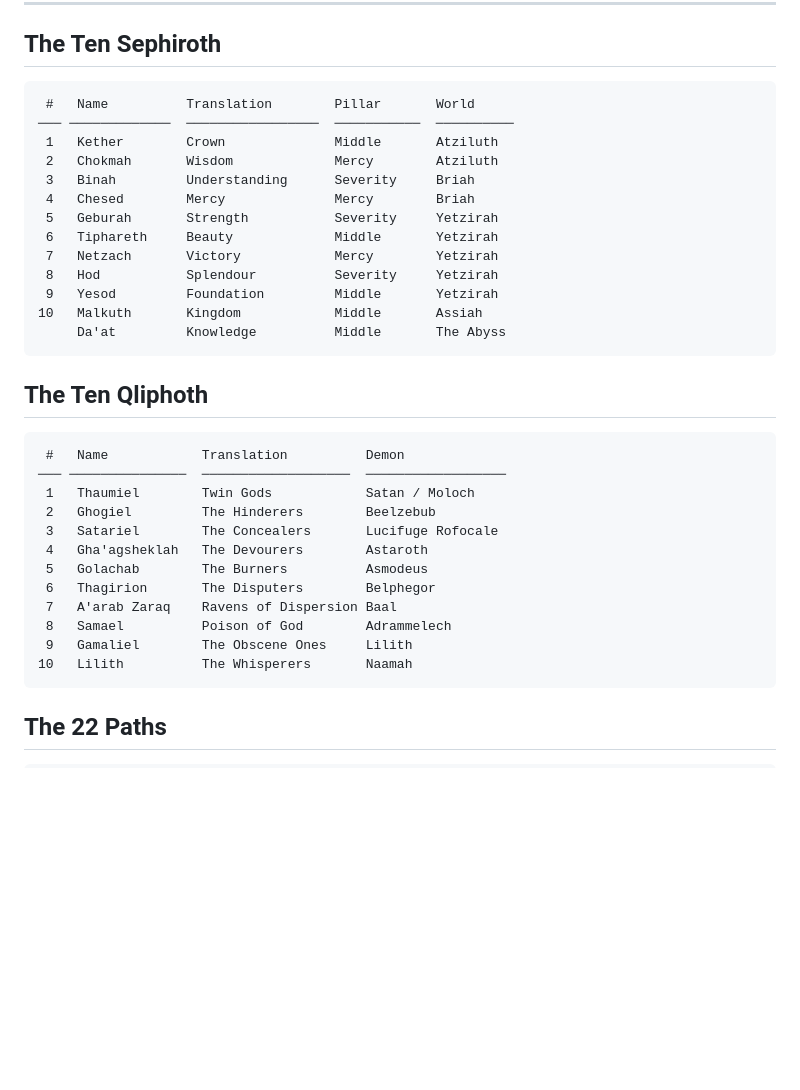
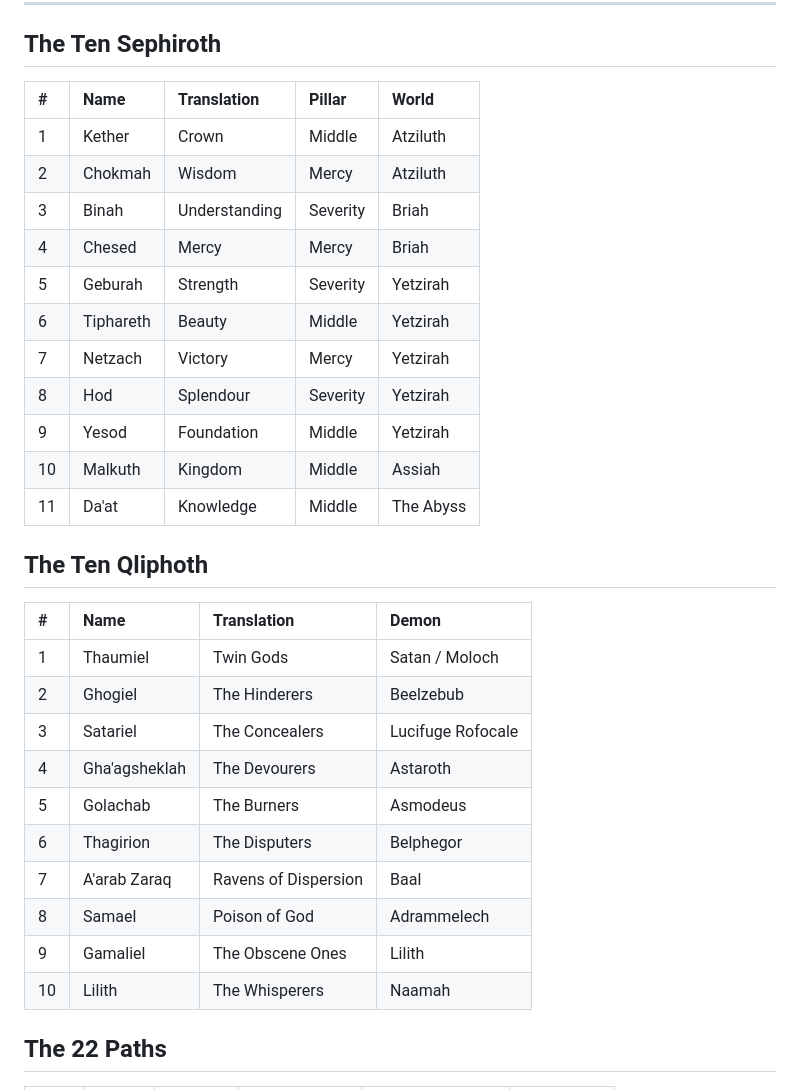
Before and after one commit to consigcody94/twin-trees, a Markdown page: README.md, the part around one of its changes. GitHub-like rendering; blank space fills up the shorter version.

````diff
--- a/README.md
+++ b/README.md
@@ -170,38 +99,34 @@ Toggle additional mystical geometry:
 
 ## The Ten Sephiroth
 
-```
- #   Name          Translation        Pillar       World
-─── ─────────────  ─────────────────  ───────────  ──────────
- 1   Kether        Crown              Middle       Atziluth
- 2   Chokmah       Wisdom             Mercy        Atziluth
- 3   Binah         Understanding      Severity     Briah
- 4   Chesed        Mercy              Mercy        Briah
- 5   Geburah       Strength           Severity     Yetzirah
- 6   Tiphareth     Beauty             Middle       Yetzirah
- 7   Netzach       Victory            Mercy        Yetzirah
- 8   Hod           Splendour          Severity     Yetzirah
- 9   Yesod         Foundation         Middle       Yetzirah
-10   Malkuth       Kingdom            Middle       Assiah
-     Da'at         Knowledge          Middle       The Abyss
-```
+| # | Name | Translation | Pillar | World |
+|:--|:-----|:------------|:-------|:------|
+| 1 | Kether | Crown | Middle | Atziluth |
+| 2 | Chokmah | Wisdom | Mercy | Atziluth |
+| 3 | Binah | Understanding | Severity | Briah |
+| 4 | Chesed | Mercy | Mercy | Briah |
+| 5 | Geburah | Strength | Severity | Yetzirah |
+| 6 | Tiphareth | Beauty | Middle | Yetzirah |
+| 7 | Netzach | Victory | Mercy | Yetzirah |
+| 8 | Hod | Splendour | Severity | Yetzirah |
+| 9 | Yesod | Foundation | Middle | Yetzirah |
+| 10 | Malkuth | Kingdom | Middle | Assiah |
+| 11 | Da'at | Knowledge | Middle | The Abyss |
 
 ## The Ten Qliphoth
 
-```
- #   Name            Translation          Demon
-─── ───────────────  ───────────────────  ──────────────────
- 1   Thaumiel        Twin Gods            Satan / Moloch
- 2   Ghogiel         The Hinderers        Beelzebub
- 3   Satariel        The Concealers       Lucifuge Rofocale
- 4   Gha'agsheklah   The Devourers        Astaroth
- 5   Golachab        The Burners          Asmodeus
- 6   Thagirion       The Disputers        Belphegor
- 7   A'arab Zaraq    Ravens of Dispersion Baal
- 8   Samael          Poison of God        Adrammelech
- 9   Gamaliel        The Obscene Ones     Lilith
-10   Lilith          The Whisperers       Naamah
-```
+| # | Name | Translation | Demon |
+|:--|:-----|:------------|:------|
+| 1 | Thaumiel | Twin Gods | Satan / Moloch |
+| 2 | Ghogiel | The Hinderers | Beelzebub |
+| 3 | Satariel | The Concealers | Lucifuge Rofocale |
+| 4 | Gha'agsheklah | The Devourers | Astaroth |
+| 5 | Golachab | The Burners | Asmodeus |
+| 6 | Thagirion | The Disputers | Belphegor |
+| 7 | A'arab Zaraq | Ravens of Dispersion | Baal |
+| 8 | Samael | Poison of God | Adrammelech |
+| 9 | Gamaliel | The Obscene Ones | Lilith |
+| 10 | Lilith | The Whisperers | Naamah |
 
 ## The 22 Paths
 
````
Also changed, not shown: other parts of README.md (+48 -123 lines).
